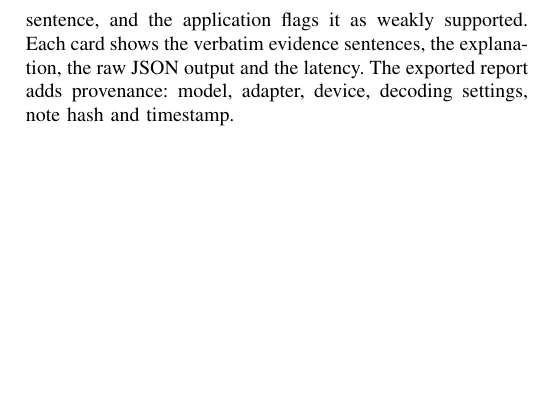
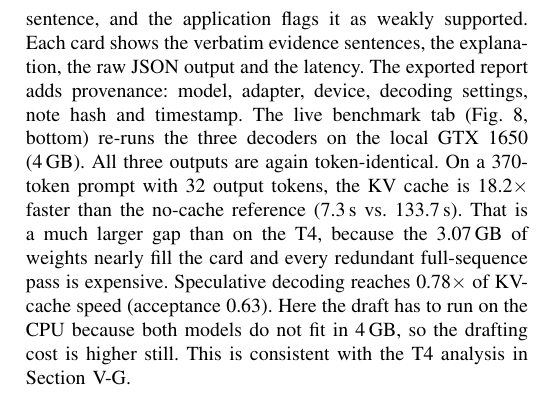
Before and after one commit to Abdullah8168/trialgpt-criterion-matching, a LaTeX paper (report/main.tex): part of one column of page 7 of 8, cut so that both start at the same text, the shorter picture padded with empty space. Compiled offline with pdfLaTeX.

Commit message:
Add live decoding benchmark screenshot and local GPU discussion to report

```diff
--- a/report/main.tex
+++ b/report/main.tex
@@ -424,6 +424,13 @@ Two inclusion criteria lack information in the note, which drives the \emph{unde
 exclusion criterion is judged \emph{not excluded} without any cited sentence, and the application flags it as
 weakly supported. Each card shows the verbatim evidence sentences, the explanation, the raw JSON output and the
 latency. The exported report adds provenance: model, adapter, device, decoding settings, note hash and timestamp.
+The live benchmark tab (Fig.~\ref{fig:app}, bottom) re-runs the three decoders on the local GTX~1650 (4\,GB).
+All three outputs are again token-identical. On a 370-token prompt with 32 output tokens, the KV cache is
+18.2$\times$ faster than the no-cache reference (7.3\,s vs.\ 133.7\,s). That is a much larger gap than on the T4,
+because the 3.07\,GB of weights nearly fill the card and every redundant full-sequence pass is expensive.
+Speculative decoding reaches 0.78$\times$ of KV-cache speed (acceptance 0.63). Here the draft has to run on the CPU
+because both models do not fit in 4\,GB, so the drafting cost is higher still. This is consistent with the T4
+analysis in Section~\ref{sec:spec}.
 \begin{figure}[t]\centering\fig{screenshot_screening.png}{\columnwidth}\\[1mm]\fig{screenshot_evidence.png}{\columnwidth}\\[1mm]\fig{screenshot_benchmark.png}{\columnwidth}
 \caption{Browser application: criterion-level results table (top), evidence-grounded result cards with explanation and raw model output (middle), and live decoding benchmark (bottom).}\label{fig:app}\end{figure}
 
```
Also changed, not shown: report/figures/screenshot_benchmark.png (added).
